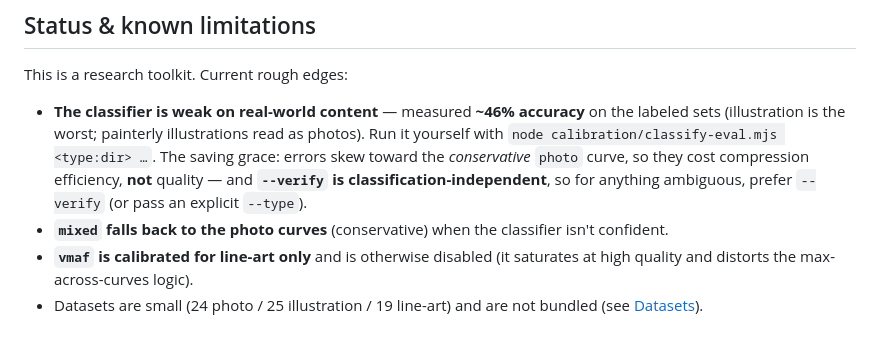
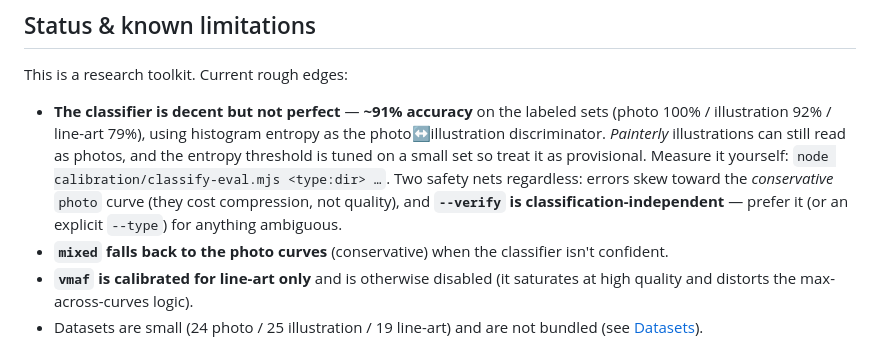
Before and after one commit to emrikol/image-tools, a Markdown page: README.md, the part around the change. Rendered like a GitHub page.

Commit message:
Docs: classifier now ~91% (was ~46%), with honest caveats
Update README limitations + CLAUDE.md to the entropy-based classifier's measured
accuracy (photo 100% / illustration 92% / line-art 79%); note the provisional
threshold and that painterly illustrations remain hard, plus the conservative-error
+ --verify safety nets.

Co-Authored-By: Claude Opus 4.8 (1M context) <noreply@anthropic.com>

```diff
--- a/README.md
+++ b/README.md
@@ -175,12 +175,14 @@ and line-art. The one exception is **vmaf**, kept as a coarse 11-point line-art-
 
 This is a research toolkit. Current rough edges:
 
-- **The classifier is weak on real-world content** — measured **~46% accuracy** on the labeled
-  sets (illustration is the worst; painterly illustrations read as photos). Run it yourself with
-  `node calibration/classify-eval.mjs <type:dir> …`. The saving grace: errors skew toward the
-  *conservative* `photo` curve, so they cost compression efficiency, **not** quality — and
-  **`--verify` is classification-independent**, so for anything ambiguous, prefer `--verify`
-  (or pass an explicit `--type`).
+- **The classifier is decent but not perfect** — **~91% accuracy** on the labeled sets
+  (photo 100% / illustration 92% / line-art 79%), using histogram entropy as the
+  photo↔illustration discriminator. *Painterly* illustrations can still read as photos, and the
+  entropy threshold is tuned on a small set so treat it as provisional. Measure it yourself:
+  `node calibration/classify-eval.mjs <type:dir> …`. Two safety nets regardless: errors skew
+  toward the *conservative* `photo` curve (they cost compression, not quality), and
+  **`--verify` is classification-independent** — prefer it (or an explicit `--type`) for anything
+  ambiguous.
 - **`mixed` falls back to the photo curves** (conservative) when the classifier isn't confident.
 - **`vmaf` is calibrated for line-art only** and is otherwise disabled (it saturates at high
   quality and distorts the max-across-curves logic).
```
